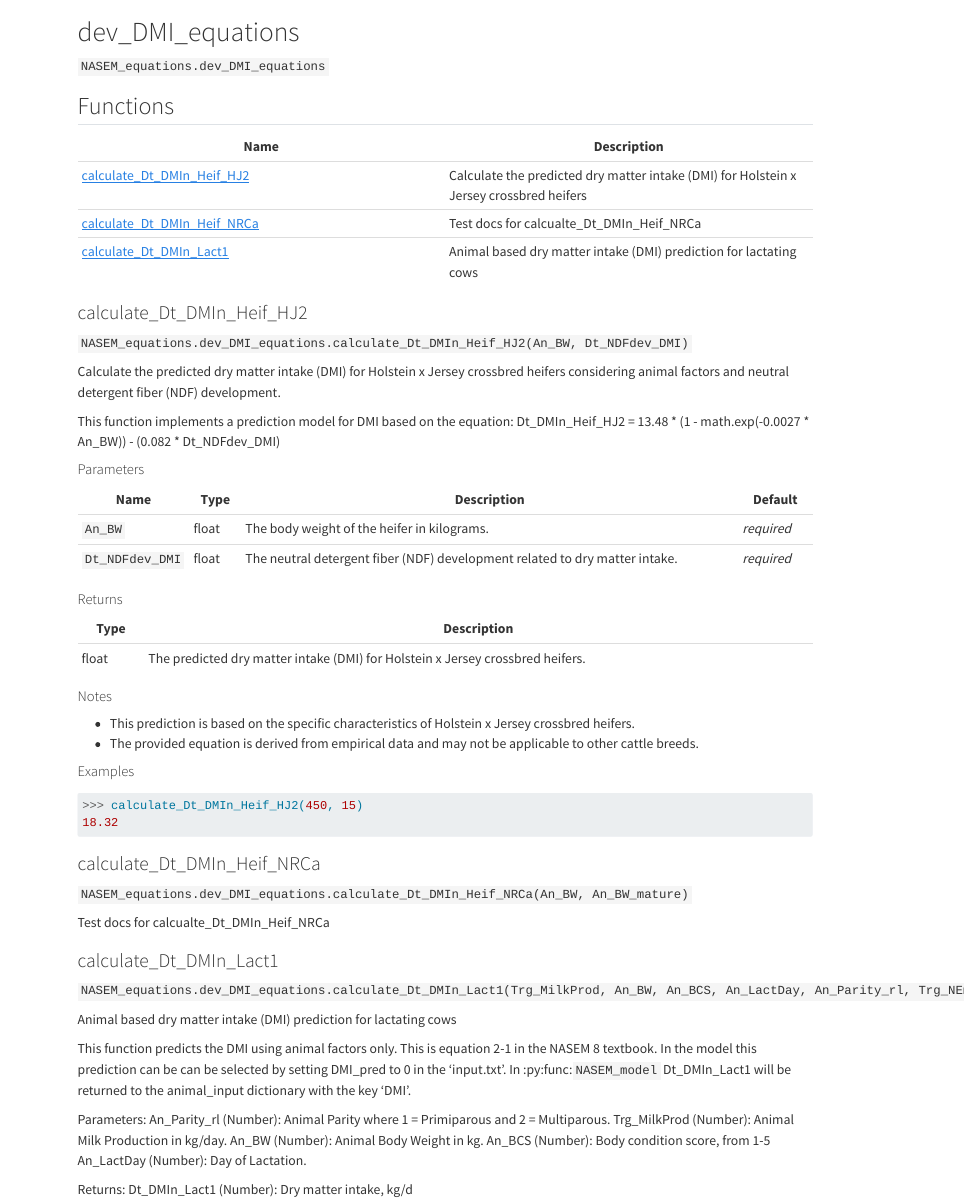
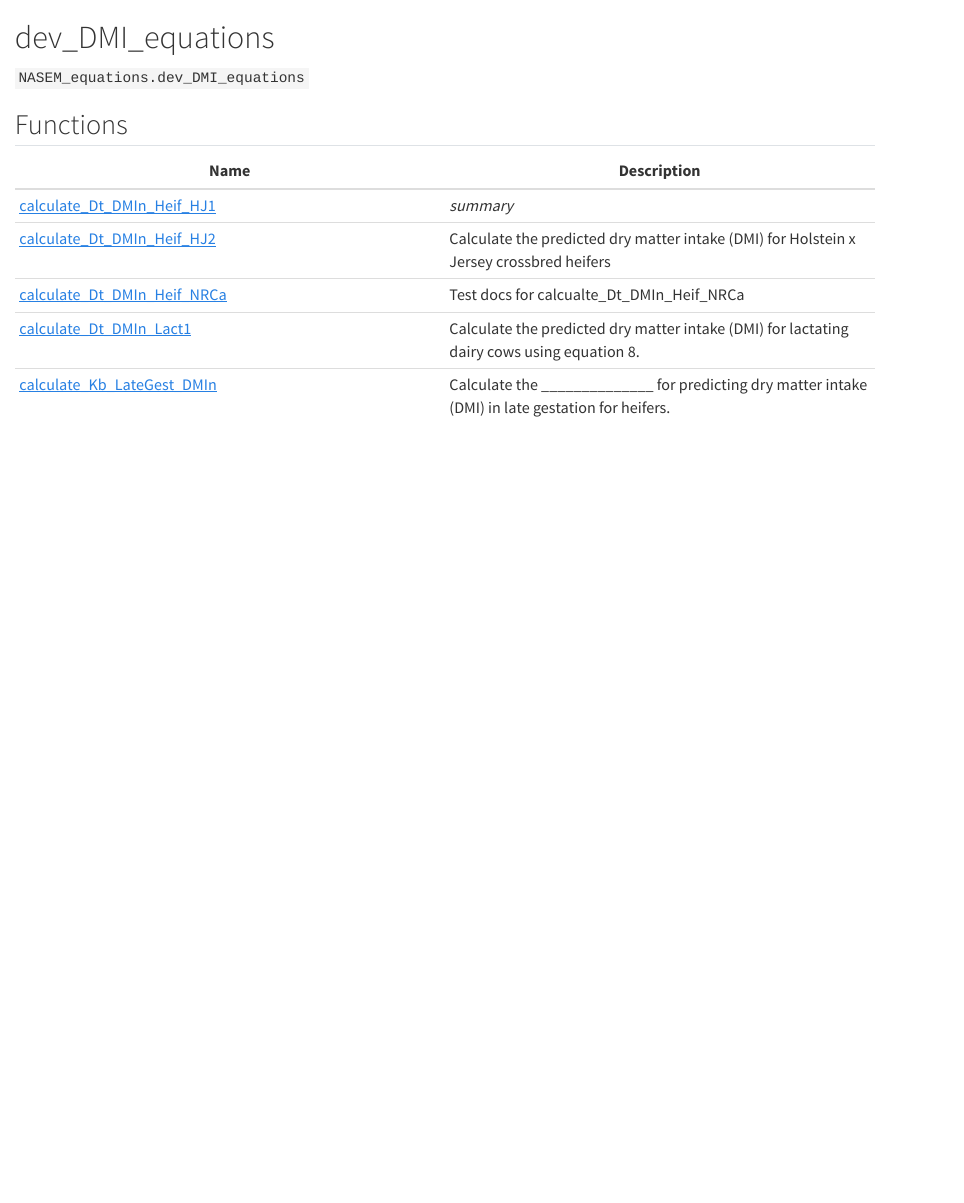
Before and after one commit to CNM-University-of-Guelph/NASEM-Model-Python, a Quarto document (docs/reference/dev_DMI_equations.qmd): the page in a window 1100 px wide, from its top. Rendered offline with R 4.5, knitr and Pandoc in place of Quarto, with nearby package versions.

Commit message:
Docs: remove _site and first docstrings

````diff
--- a/docs/reference/dev_DMI_equations.qmd
+++ b/docs/reference/dev_DMI_equations.qmd
@@ -8,67 +8,8 @@
 
 | Name | Description |
 | --- | --- |
-| [calculate_Dt_DMIn_Heif_HJ2](#nasem_dairy.NASEM_equations.dev_DMI_equations.calculate_Dt_DMIn_Heif_HJ2) | Calculate the predicted dry matter intake (DMI) for Holstein x Jersey crossbred heifers |
-| [calculate_Dt_DMIn_Heif_NRCa](#nasem_dairy.NASEM_equations.dev_DMI_equations.calculate_Dt_DMIn_Heif_NRCa) | Test docs for calcualte_Dt_DMIn_Heif_NRCa |
-| [calculate_Dt_DMIn_Lact1](#nasem_dairy.NASEM_equations.dev_DMI_equations.calculate_Dt_DMIn_Lact1) | Animal based dry matter intake (DMI) prediction for lactating cows  |
-
-### calculate_Dt_DMIn_Heif_HJ2 { #nasem_dairy.NASEM_equations.dev_DMI_equations.calculate_Dt_DMIn_Heif_HJ2 }
-
-`NASEM_equations.dev_DMI_equations.calculate_Dt_DMIn_Heif_HJ2(An_BW, Dt_NDFdev_DMI)`
-
-Calculate the predicted dry matter intake (DMI) for Holstein x Jersey crossbred heifers
-considering animal factors and neutral detergent fiber (NDF) development.
-
-This function implements a prediction model for DMI based on the equation:
-    Dt_DMIn_Heif_HJ2 = 13.48 * (1 - math.exp(-0.0027 * An_BW)) - (0.082 * Dt_NDFdev_DMI)
-
-#### Parameters
-
-| Name            | Type   | Description                                                                 | Default    |
-|-----------------|--------|-----------------------------------------------------------------------------|------------|
-| `An_BW`         | float  | The body weight of the heifer in kilograms.                                 | _required_ |
-| `Dt_NDFdev_DMI` | float  | The neutral detergent fiber (NDF) development related to dry matter intake. | _required_ |
-
-#### Returns
-
-| Type   | Description                                                                    |
-|--------|--------------------------------------------------------------------------------|
-| float  | The predicted dry matter intake (DMI) for Holstein x Jersey crossbred heifers. |
-
-#### Notes
-
-- This prediction is based on the specific characteristics of Holstein x Jersey crossbred heifers.
-- The provided equation is derived from empirical data and may not be applicable to other cattle breeds.
-
-#### Examples
-
-```python
->>> calculate_Dt_DMIn_Heif_HJ2(450, 15)
-18.32
-```
-
-### calculate_Dt_DMIn_Heif_NRCa { #nasem_dairy.NASEM_equations.dev_DMI_equations.calculate_Dt_DMIn_Heif_NRCa }
-
-`NASEM_equations.dev_DMI_equations.calculate_Dt_DMIn_Heif_NRCa(An_BW, An_BW_mature)`
-
-Test docs for calcualte_Dt_DMIn_Heif_NRCa
-
-### calculate_Dt_DMIn_Lact1 { #nasem_dairy.NASEM_equations.dev_DMI_equations.calculate_Dt_DMIn_Lact1 }
-
-`NASEM_equations.dev_DMI_equations.calculate_Dt_DMIn_Lact1(Trg_MilkProd, An_BW, An_BCS, An_LactDay, An_Parity_rl, Trg_NEmilk_Milk)`
-
-Animal based dry matter intake (DMI) prediction for lactating cows
-
-This function predicts the DMI using animal factors only. This is equation 2-1 in the NASEM 8 textbook. In the model
-this prediction can be can be selected by setting DMI_pred to 0 in the 'input.txt'. In :py:func:`NASEM_model` Dt_DMIn_Lact1
-will be returned to the animal_input dictionary with the key 'DMI'.
-
-Parameters:
-    An_Parity_rl (Number): Animal Parity where 1 = Primiparous and 2 = Multiparous.
-    Trg_MilkProd (Number): Animal Milk Production in kg/day.
-    An_BW (Number): Animal Body Weight in kg.
-    An_BCS (Number): Body condition score, from 1-5
-    An_LactDay (Number): Day of Lactation.
-
-Returns:
-    Dt_DMIn_Lact1 (Number): Dry matter intake, kg/d
+| [calculate_Dt_DMIn_Heif_HJ1](nasem_dairy.NASEM_equations.dev_DMI_equations.calculate_Dt_DMIn_Heif_HJ1.qmd#nasem_dairy.NASEM_equations.dev_DMI_equations.calculate_Dt_DMIn_Heif_HJ1) | _summary_ |
+| [calculate_Dt_DMIn_Heif_HJ2](nasem_dairy.NASEM_equations.dev_DMI_equations.calculate_Dt_DMIn_Heif_HJ2.qmd#nasem_dairy.NASEM_equations.dev_DMI_equations.calculate_Dt_DMIn_Heif_HJ2) | Calculate the predicted dry matter intake (DMI) for Holstein x Jersey crossbred heifers |
+| [calculate_Dt_DMIn_Heif_NRCa](nasem_dairy.NASEM_equations.dev_DMI_equations.calculate_Dt_DMIn_Heif_NRCa.qmd#nasem_dairy.NASEM_equations.dev_DMI_equations.calculate_Dt_DMIn_Heif_NRCa) | Test docs for calcualte_Dt_DMIn_Heif_NRCa |
+| [calculate_Dt_DMIn_Lact1](nasem_dairy.NASEM_equations.dev_DMI_equations.calculate_Dt_DMIn_Lact1.qmd#nasem_dairy.NASEM_equations.dev_DMI_equations.calculate_Dt_DMIn_Lact1) | Calculate the predicted dry matter intake (DMI) for lactating dairy cows using equation 8. |
+| [calculate_Kb_LateGest_DMIn](nasem_dairy.NASEM_equations.dev_DMI_equations.calculate_Kb_LateGest_DMIn.qmd#nasem_dairy.NASEM_equations.dev_DMI_equations.calculate_Kb_LateGest_DMIn) | Calculate the ______________ for predicting dry matter intake (DMI) in late gestation for heifers. |
--- a/docs/reference/nasem_dairy.NASEM_equations.dev_DMI_equations.calculate_Dt_DMIn_Heif_HJ2.qmd
+++ b/docs/reference/nasem_dairy.NASEM_equations.dev_DMI_equations.calculate_Dt_DMIn_Heif_HJ2.qmd
@@ -3,25 +3,20 @@
 `NASEM_equations.dev_DMI_equations.calculate_Dt_DMIn_Heif_HJ2(An_BW, Dt_NDFdev_DMI)`
 
 Calculate the predicted dry matter intake (DMI) for Holstein x Jersey crossbred heifers
-considering animal factors and neutral detergent fiber (NDF) development.
-
-This function implements a prediction model for DMI based on the equation:
-    Dt_DMIn_Heif_HJ2 = 13.48 * (1 - math.exp(-0.0027 * An_BW)) - (0.082 * Dt_NDFdev_DMI)
+considering animal factors and neutral detergent fiber (NDF).
 
 ## Parameters
 
-| Name            | Type   | Description                                                                 | Default    |
-|-----------------|--------|-----------------------------------------------------------------------------|------------|
-| `An_BW`         | float  | The body weight of the heifer in kilograms.                                 | _required_ |
-| `Dt_NDFdev_DMI` | float  | The neutral detergent fiber (NDF) development related to dry matter intake. | _required_ |
+| Name            | Type   | Description                                       | Default    |
+|-----------------|--------|---------------------------------------------------|------------|
+| `An_BW`         | float  | The body weight of the heifer in kg.              | _required_ |
+| `Dt_NDFdev_DMI` | float  | The neutral detergent fiber (NDF) as a percentage | _required_ |
 
 ## Returns
 
-| Type   | Description                                                                    |
-|--------|--------------------------------------------------------------------------------|
-| float  | The predicted dry matter intake (DMI) for Holstein x Jersey crossbred heifers. |
+| Type   | Description                                 |
+|--------|---------------------------------------------|
+| float  | The predicted dry matter intake (DMI) in kg |
 
 ## Notes
 
-- This prediction is based on the specific characteristics of Holstein x Jersey crossbred heifers.
-- The provided equation is derived from empirical data and may not be applicable to other cattle breeds.
@@ -28,6 +26,4 @@ This function implements a prediction model for DMI based on the equation:
 
 ## Examples
 
-```python
->>> calculate_Dt_DMIn_Heif_HJ2(450, 15)
-18.32
+```{python}
--- a/docs/reference/nasem_dairy.NASEM_equations.dev_DMI_equations.calculate_Dt_DMIn_Lact1.qmd
+++ b/docs/reference/nasem_dairy.NASEM_equations.dev_DMI_equations.calculate_Dt_DMIn_Lact1.qmd
@@ -2,15 +2,7 @@
 
 `NASEM_equations.dev_DMI_equations.calculate_Dt_DMIn_Lact1(Trg_MilkProd, An_BW, An_BCS, An_LactDay, An_Parity_rl, Trg_NEmilk_Milk)`
 
-Animal based dry matter intake (DMI) prediction for lactating cows
+Calculate the predicted dry matter intake (DMI) for lactating dairy cows using equation 8.
 
-This function predicts the DMI using animal factors only. This is equation 2-1 in the NASEM 8 textbook. In the model
-this prediction can be can be selected by setting DMI_pred to 0 in the 'input.txt'. In :py:func:`NASEM_model` Dt_DMIn_Lact1
-will be returned to the animal_input dictionary with the key 'DMI'.
+## Parameters
 
-Parameters:
-    An_Parity_rl (Number): Animal Parity where 1 = Primiparous and 2 = Multiparous.
-    Trg_MilkProd (Number): Animal Milk Production in kg/day.
-    An_BW (Number): Animal Body Weight in kg.
-    An_BCS (Number): Body condition score, from 1-5
-    An_LactDay (Number): Day of Lactation.
@@ -19 +18,5 @@ Returns:
-    Dt_DMIn_Lact1 (Number): Dry matter intake, kg/d
+## Returns
+
+| Type   | Description                                  |
+|--------|----------------------------------------------|
+| float  | The predicted dry matter intake (DMI) in kg. |
@@ -19,0 +33,5 @@ Returns:
+Calculate the dry matter intake for a lactating dairy cow:
+
+```python
+import nasem_dairy as nd
+nd.calculate_Dt_DMIn_Lact1(
@@ -19,0 +51 @@ Returns:
+| float  | The predicted dry matter intake (DMI) for the given parameters. |
````
Also changed, not shown: docs/index.qmd (+1 -0 lines), src/nasem_dairy/NASEM_equations/dev_DMI_equations.py (+41 -0 lines), docs/_quarto.yml, docs/_sidebar.yml, docs/objects.json, docs/reference/nasem_dairy.NASEM_equations.dev_DMI_equations.calculate_Dt_DMIn_Heif_HJ2.qmd (8 more changed lines), docs/reference/nasem_dairy.NASEM_equations.dev_DMI_equations.calculate_Dt_DMIn_Lact1.qmd (32 more changed lines), 31 other files.
